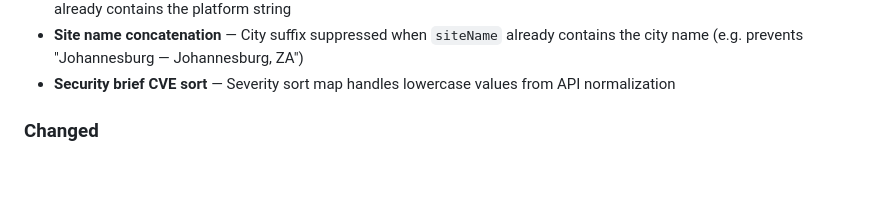
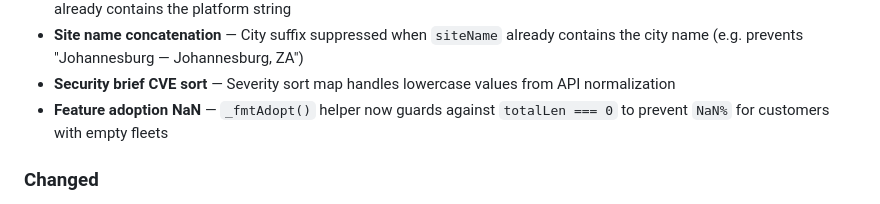
Before and after one commit to ebeauzec/AIQscraper, a Markdown page: CHANGELOG.md, the part around the change. Rendered like a GitHub page; blank space fills up the shorter version.

```diff
--- a/CHANGELOG.md
+++ b/CHANGELOG.md
@@ -27,6 +27,7 @@ and this project adheres to [Semantic Versioning](https://semver.org/spec/v2.0.0
 - **Platform string duplication** — Parenthetical model suffix skipped when `platform === model` or when `systemName` already contains the platform string
 - **Site name concatenation** — City suffix suppressed when `siteName` already contains the city name (e.g. prevents "Johannesburg — Johannesburg, ZA")
 - **Security brief CVE sort** — Severity sort map handles lowercase values from API normalization
+- **Feature adoption NaN** — `_fmtAdopt()` helper now guards against `totalLen === 0` to prevent `NaN%` for customers with empty fleets
 
 ### Changed
 - **ARP protection logic** — `computeCostOfInaction()` uses `isARPEnabled !== true` instead of `=== false` to correctly identify systems with `null`/`undefined` ARP status as unprotected
```
Also changed, not shown: CONTEXT.md (+1 -1 lines), README.md (+1 -1 lines).
